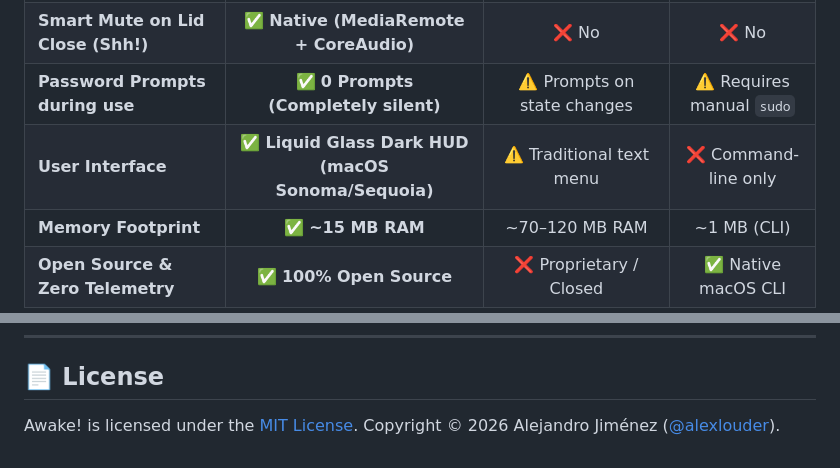
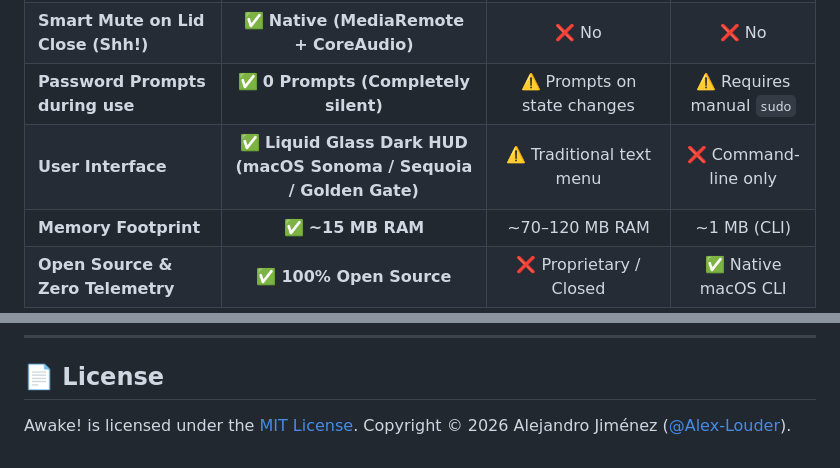
Before and after one commit to Alex-Louder/Awake, a Markdown page: README.md, 2 parts joined by grey strips. GitHub-like rendering.

```diff
--- a/README.md
+++ b/README.md
@@ -179,7 +179,7 @@ Standard "caffeinate" tools cannot prevent Clamshell sleep without dummy HDMI do
 | **Remote Desktop (Sills, VNC) without black screen** | ✅ **Guaranteed** | ❌ Frequent black screen | ❌ Black screen |
 | **Smart Mute on Lid Close (Shh!)** | ✅ **Native (MediaRemote + CoreAudio)** | ❌ No | ❌ No |
 | **Password Prompts during use** | ✅ **0 Prompts (Completely silent)** | ⚠️ Prompts on state changes | ⚠️ Requires manual `sudo` |
-| **User Interface** | ✅ **Liquid Glass Dark HUD (macOS Sonoma/Sequoia)** | ⚠️ Traditional text menu | ❌ Command-line only |
+| **User Interface** | ✅ **Liquid Glass Dark HUD (macOS Sonoma / Sequoia / Golden Gate)** | ⚠️ Traditional text menu | ❌ Command-line only |
 | **Memory Footprint** | ✅ **~15 MB RAM** | ~70–120 MB RAM | ~1 MB (CLI) |
 | **Open Source & Zero Telemetry** | ✅ **100% Open Source** | ❌ Proprietary / Closed | ✅ Native macOS CLI |
 
@@ -276,4 +276,4 @@ Direct support is available on **[ko-fi.com/alexlouder](https://ko-fi.com/alexlo
 
 ## 📄 License
 
-Awake! is licensed under the [MIT License](LICENSE). Copyright © 2026 Alejandro Jiménez ([@alexlouder](https://github.com/alexlouder)).
+Awake! is licensed under the [MIT License](LICENSE). Copyright © 2026 Alejandro Jiménez ([@Alex-Louder](https://github.com/Alex-Louder)).
```
Also changed, not shown: other parts of README.md (+12 -12 lines), RELEASE_V1.md (+1 -1 lines).
